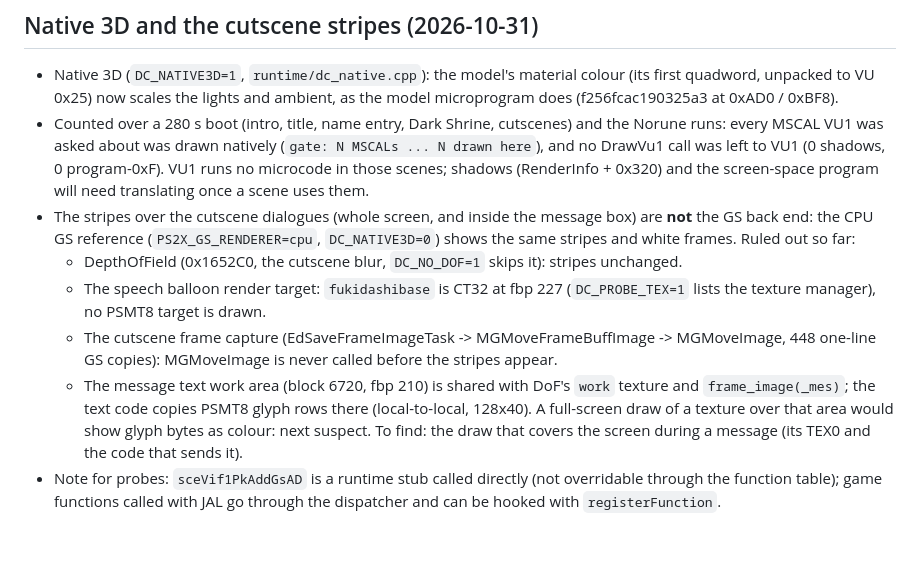
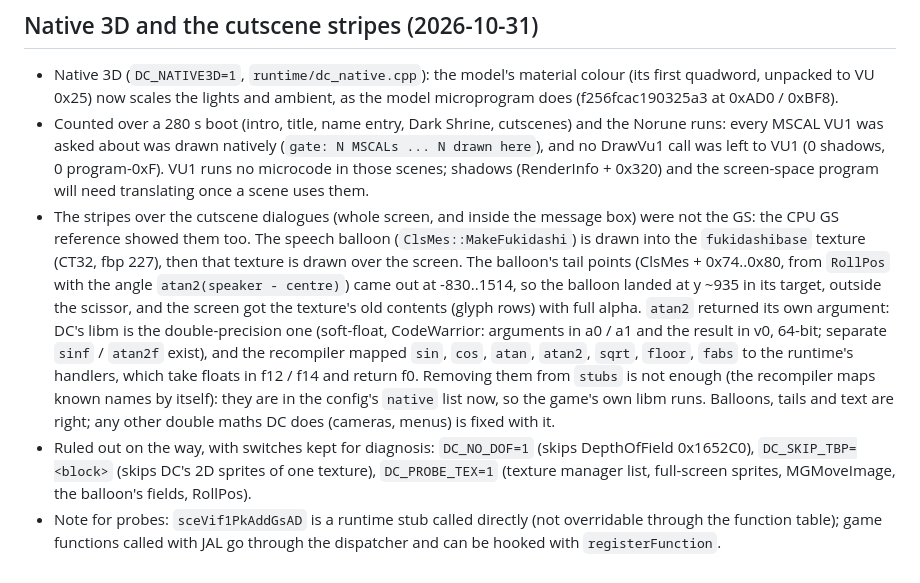
Before and after one commit to TheBozos/DC_Recomp, a Markdown page: docs/RECOMP_NOTES.md, the part around the change. Rendered like a GitHub page; blank space fills up the shorter version.

```diff
--- a/docs/RECOMP_NOTES.md
+++ b/docs/RECOMP_NOTES.md
@@ -144,17 +144,19 @@ from the ELF's own symbols.
   was asked about was drawn natively (`gate: N MSCALs ... N drawn here`), and no DrawVu1 call was left to VU1 (0
   shadows, 0 program-0xF). VU1 runs no microcode in those scenes; shadows (RenderInfo + 0x320) and the screen-space
   program will need translating once a scene uses them.
-- The stripes over the cutscene dialogues (whole screen, and inside the message box) are **not** the GS back end:
-  the CPU GS reference (`PS2X_GS_RENDERER=cpu`, `DC_NATIVE3D=0`) shows the same stripes and white frames. Ruled out
-  so far:
-  - DepthOfField (0x1652C0, the cutscene blur, `DC_NO_DOF=1` skips it): stripes unchanged.
-  - The speech balloon render target: `fukidashibase` is CT32 at fbp 227 (`DC_PROBE_TEX=1` lists the texture
-    manager), no PSMT8 target is drawn.
-  - The cutscene frame capture (EdSaveFrameImageTask -> MGMoveFrameBuffImage -> MGMoveImage, 448 one-line GS copies):
-    MGMoveImage is never called before the stripes appear.
-  - The message text work area (block 6720, fbp 210) is shared with DoF's `work` texture and `frame_image(_mes)`; the
-    text code copies PSMT8 glyph rows there (local-to-local, 128x40). A full-screen draw of a texture over that area
-    would show glyph bytes as colour: next suspect. To find: the draw that covers the screen during a message (its
-    TEX0 and the code that sends it).
+- The stripes over the cutscene dialogues (whole screen, and inside the message box) were not the GS: the CPU GS
+  reference showed them too. The speech balloon (`ClsMes::MakeFukidashi`) is drawn into the `fukidashibase` texture
+  (CT32, fbp 227), then that texture is drawn over the screen. The balloon's tail points (ClsMes + 0x74..0x80, from
+  `RollPos` with the angle `atan2(speaker - centre)`) came out at -830..1514, so the balloon landed at y ~935 in its
+  target, outside the scissor, and the screen got the texture's old contents (glyph rows) with full alpha.
+  `atan2` returned its own argument: DC's libm is the double-precision one (soft-float, CodeWarrior: arguments in
+  a0 / a1 and the result in v0, 64-bit; separate `sinf` / `atan2f` exist), and the recompiler mapped `sin`, `cos`,
+  `atan`, `atan2`, `sqrt`, `floor`, `fabs` to the runtime's handlers, which take floats in f12 / f14 and return f0.
+  Removing them from `stubs` is not enough (the recompiler maps known names by itself): they are in the config's
+  `native` list now, so the game's own libm runs. Balloons, tails and text are right; any other double maths DC does
+  (cameras, menus) is fixed with it.
+- Ruled out on the way, with switches kept for diagnosis: `DC_NO_DOF=1` (skips DepthOfField 0x1652C0),
+  `DC_SKIP_TBP=<block>` (skips DC's 2D sprites of one texture), `DC_PROBE_TEX=1` (texture manager list, full-screen
+  sprites, MGMoveImage, the balloon's fields, RollPos).
 - Note for probes: `sceVif1PkAddGsAD` is a runtime stub called directly (not overridable through the function table);
   game functions called with JAL go through the dispatcher and can be hooked with `registerFunction`.
```
Also changed, not shown: README.md (+3 -3 lines), docs/screenshots/cutscene-balloon.png (added), 2 other files.
